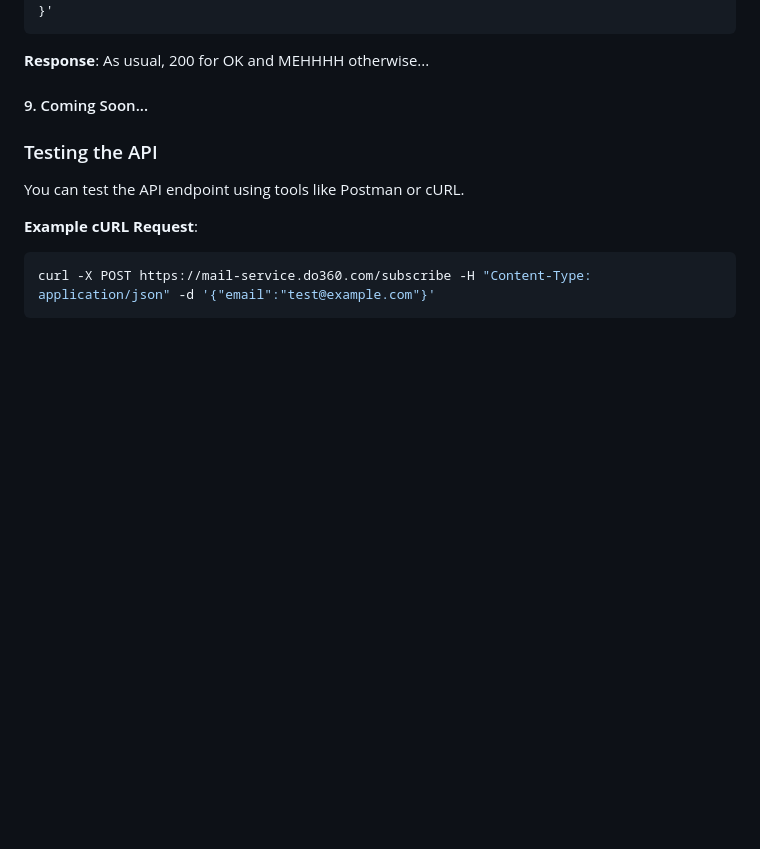
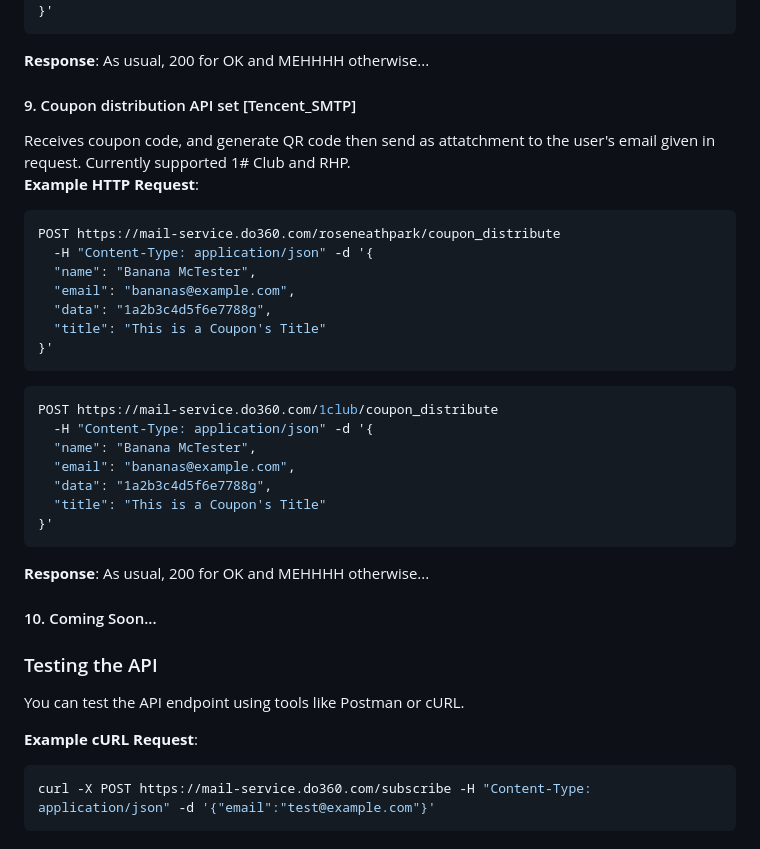
Before and after one commit to DreamOverseas/mail-server, a Markdown page: README.md, the part around the change printed below. Drawn GitHub-style; blank space fills up the shorter version.

````diff
--- a/README.md
+++ b/README.md
@@ -129,7 +129,31 @@ POST https://mail-service.do360.com/360media/merchant-upload-notify
 **Response**:
 As usual, 200 for OK and MEHHHH otherwise...
 
-#### 9. Coming Soon...
+#### 9. Coupon distribution API set [Tencent_SMTP]
+Receives coupon code, and generate QR code then send as attatchment to the user's email given in request. Currently supported 1# Club and RHP. \
+**Example HTTP Request**:
+```bash
+POST https://mail-service.do360.com/roseneathpark/coupon_distribute
+  -H "Content-Type: application/json" -d '{
+  "name": "Banana McTester",
+  "email": "bananas@example.com",
+  "data": "1a2b3c4d5f6e7788g",
+  "title": "This is a Coupon's Title"
+}'
+```
+```bash
+POST https://mail-service.do360.com/1club/coupon_distribute
+  -H "Content-Type: application/json" -d '{
+  "name": "Banana McTester",
+  "email": "bananas@example.com",
+  "data": "1a2b3c4d5f6e7788g",
+  "title": "This is a Coupon's Title"
+}'
+```
+**Response**:
+As usual, 200 for OK and MEHHHH otherwise...
+
+#### 10. Coming Soon...
 
 ### Testing the API
 You can test the API endpoint using tools like Postman or cURL.
````
Also changed, not shown: other parts of README.md (+1 -1 lines).
